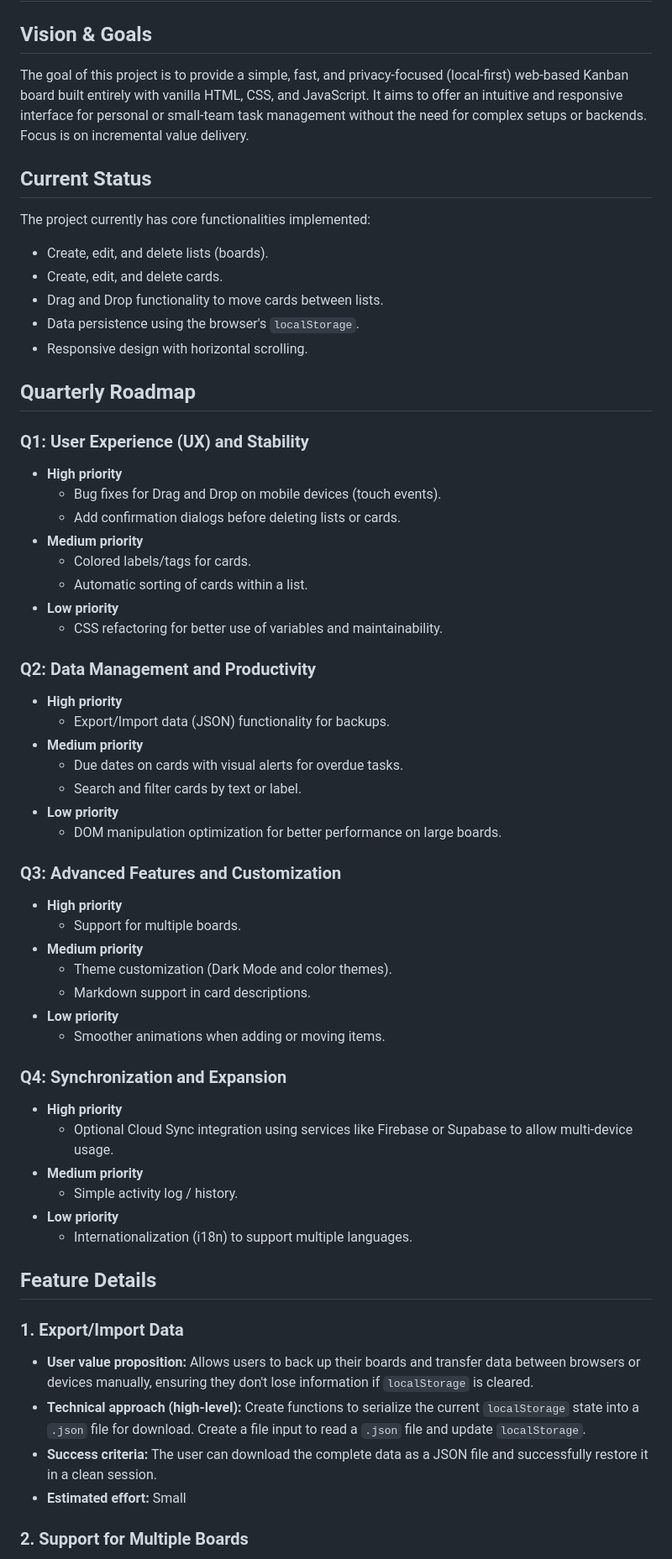
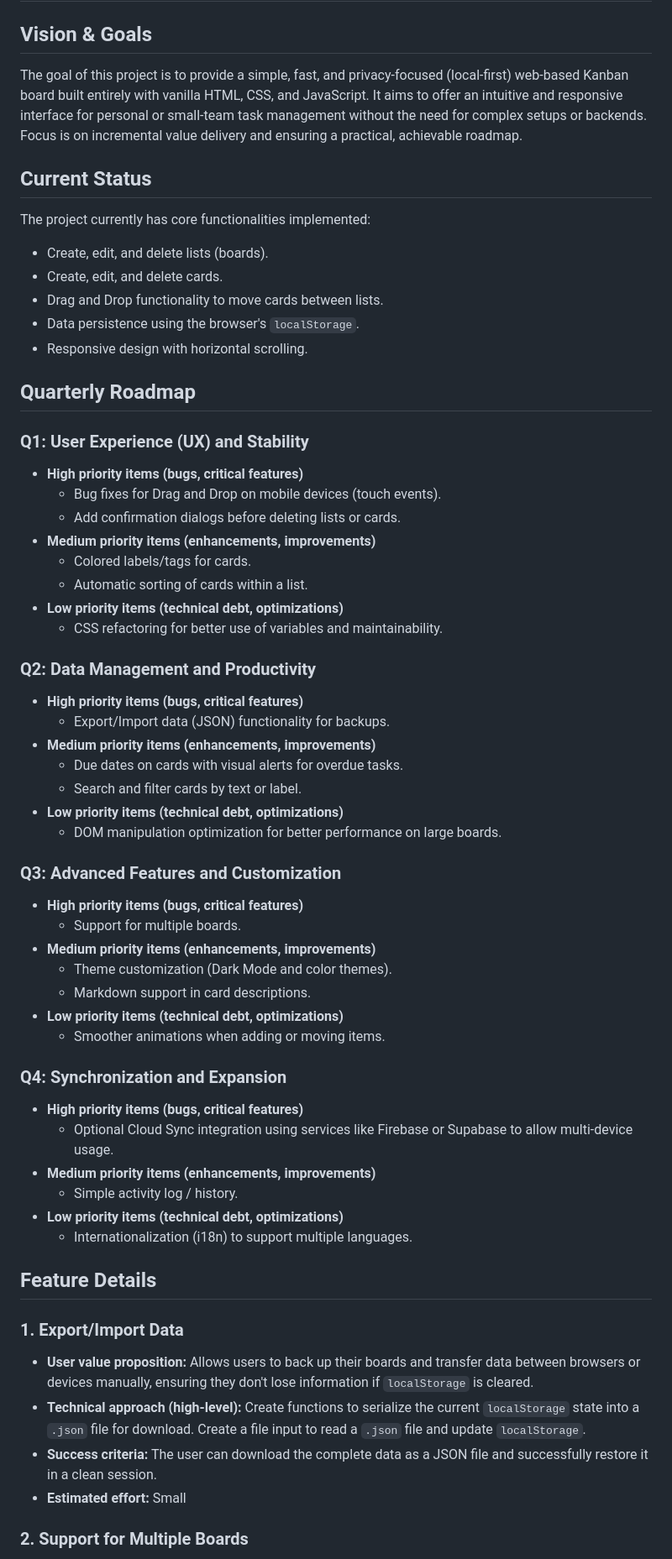
Before and after one commit to pedrolarva/trello, a Markdown page: ROADMAP.md, the part around one of its changes. Shown at 84% size. Drawn GitHub-style.

Commit message:
docs: update ROADMAP.md with new structure and priorities
Co-authored-by: pedrolarva <1556612+pedrolarva@users.noreply.github.com>

```diff
--- a/ROADMAP.md
+++ b/ROADMAP.md
@@ -1,10 +1,18 @@
 # Roadmap
 
 ## Vision & Goals
-The goal of this project is to provide a simple, fast, and privacy-focused (local-first) web-based Kanban board built entirely with vanilla HTML, CSS, and JavaScript. It aims to offer an intuitive and responsive interface for personal or small-team task management without the need for complex setups or backends. Focus is on incremental value delivery.
+
+The goal of this project is to provide a simple, fast, and privacy-focused
+(local-first) web-based Kanban board built entirely with vanilla HTML, CSS,
+and JavaScript. It aims to offer an intuitive and responsive interface for
+personal or small-team task management without the need for complex setups
+or backends. Focus is on incremental value delivery and ensuring a practical,
+achievable roadmap.
 
 ## Current Status
+
 The project currently has core functionalities implemented:
+
 - Create, edit, and delete lists (boards).
 - Create, edit, and delete cards.
 - Drag and Drop functionality to move cards between lists.
@@ -14,47 +22,58 @@ The project currently has core functionalities implemented:
 ## Quarterly Roadmap
 
 ### Q1: User Experience (UX) and Stability
-- **High priority**
+
+- **High priority items (bugs, critical features)**
   - Bug fixes for Drag and Drop on mobile devices (touch events).
   - Add confirmation dialogs before deleting lists or cards.
-- **Medium priority**
+- **Medium priority items (enhancements, improvements)**
   - Colored labels/tags for cards.
   - Automatic sorting of cards within a list.
-- **Low priority**
+- **Low priority items (technical debt, optimizations)**
   - CSS refactoring for better use of variables and maintainability.
 
 ### Q2: Data Management and Productivity
-- **High priority**
+
+- **High priority items (bugs, critical features)**
   - Export/Import data (JSON) functionality for backups.
-- **Medium priority**
+- **Medium priority items (enhancements, improvements)**
   - Due dates on cards with visual alerts for overdue tasks.
   - Search and filter cards by text or label.
-- **Low priority**
+- **Low priority items (technical debt, optimizations)**
   - DOM manipulation optimization for better performance on large boards.
 
 ### Q3: Advanced Features and Customization
-- **High priority**
+
+- **High priority items (bugs, critical features)**
   - Support for multiple boards.
-- **Medium priority**
+- **Medium priority items (enhancements, improvements)**
   - Theme customization (Dark Mode and color themes).
   - Markdown support in card descriptions.
-- **Low priority**
+- **Low priority items (technical debt, optimizations)**
   - Smoother animations when adding or moving items.
 
 ### Q4: Synchronization and Expansion
-- **High priority**
-  - Optional Cloud Sync integration using services like Firebase or Supabase to allow multi-device usage.
-- **Medium priority**
+
+- **High priority items (bugs, critical features)**
+  - Optional Cloud Sync integration using services like Firebase or Supabase
+    to allow multi-device usage.
+- **Medium priority items (enhancements, improvements)**
   - Simple activity log / history.
-- **Low priority**
+- **Low priority items (technical debt, optimizations)**
   - Internationalization (i18n) to support multiple languages.
 
 ## Feature Details
 
 ### 1. Export/Import Data
-- **User value proposition:** Allows users to back up their boards and transfer data between browsers or devices manually, ensuring they don't lose information if `localStorage` is cleared.
-- **Technical approach (high-level):** Create functions to serialize the current `localStorage` state into a `.json` file for download. Create a file input to read a `.json` file and update `localStorage`.
-- **Success criteria:** The user can download the complete data as a JSON file and successfully restore it in a clean session.
+
+- **User value proposition:** Allows users to back up their boards and transfer
+  data between browsers or devices manually, ensuring they don't lose
+  information if `localStorage` is cleared.
+- **Technical approach (high-level):** Create functions to serialize the
+  current `localStorage` state into a `.json` file for download. Create a file
+  input to read a `.json` file and update `localStorage`.
+- **Success criteria:** The user can download the complete data as a JSON file
+  and successfully restore it in a clean session.
 - **Estimated effort:** Small
 
 ### 2. Support for Multiple Boards
```
Also changed, not shown: other parts of ROADMAP.md (+36 -13 lines).
